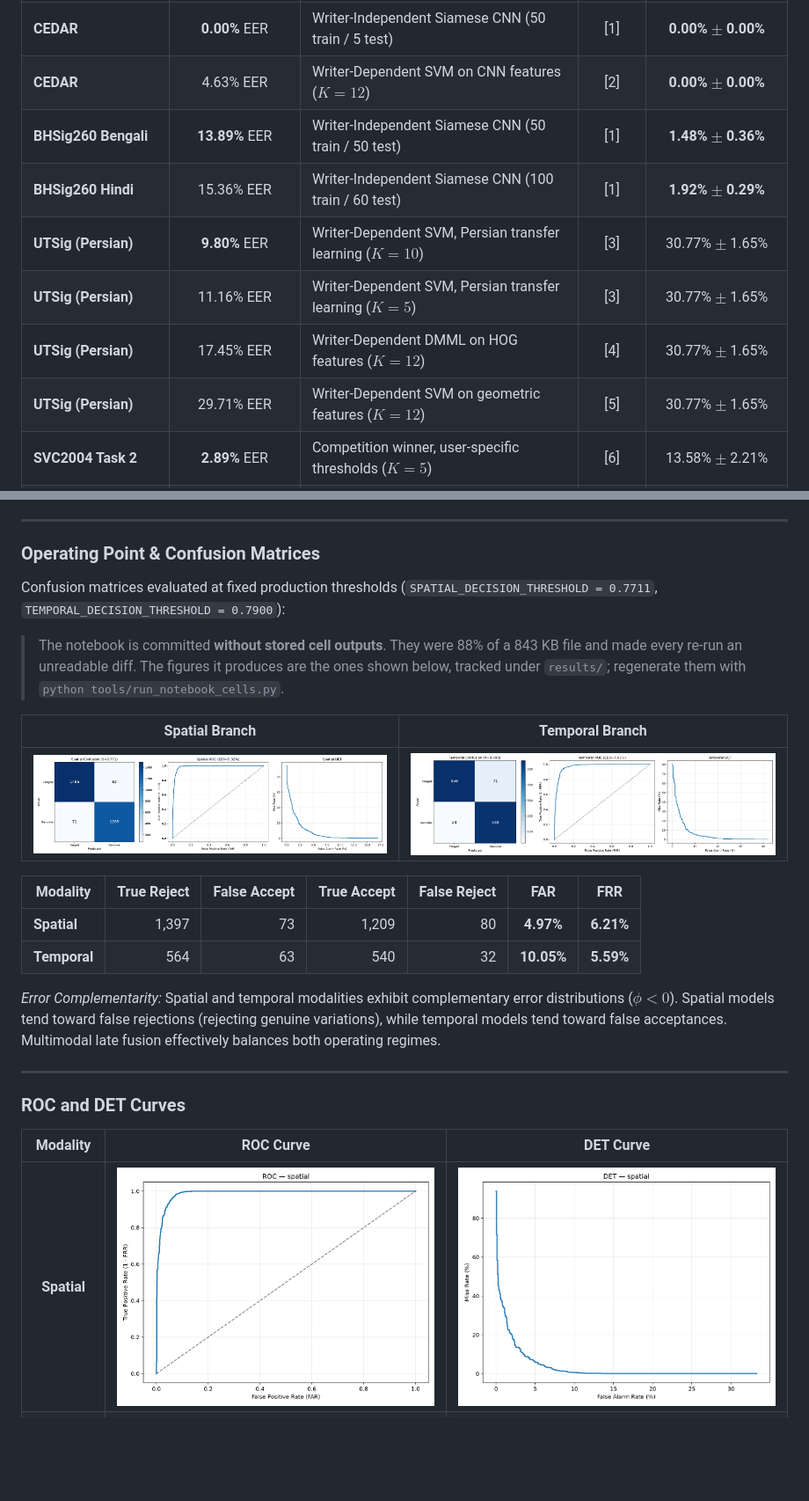
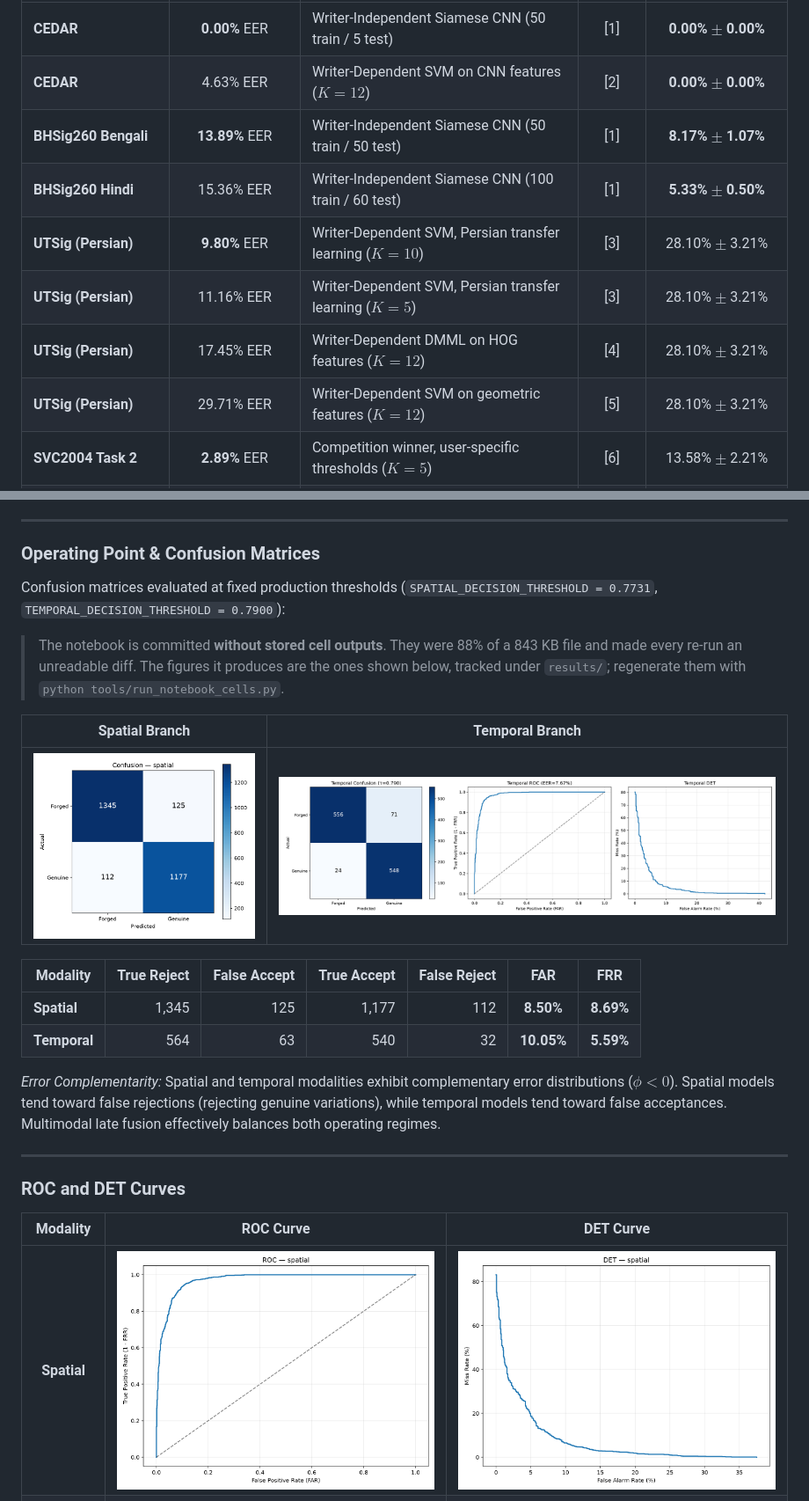
Before and after one commit to Rockeyxx/SigVerify, a Markdown page: README.md, 2 parts joined by grey strips. Shown at 88% size. Rendered like a GitHub page; pictures changed too: results/confusion_spatial.png, results/det_spatial.png, results/roc_spatial.png; blank space fills up the shorter version.

Commit message:
chore: update spatial decision threshold, evaluation metrics, and result plots

```diff
--- a/README.md
+++ b/README.md
@@ -291,12 +291,12 @@ The table below benchmarks this project against published state-of-the-art resul
 | ----------------------- | :-----------------: | -------------------------------------------------------- | :----: | :--------------------------: |
 | **CEDAR**               |    **0.00%** EER    | Writer-Independent Siamese CNN (50 train / 5 test)       |  [1]   |    **0.00% $\pm$ 0.00%**     |
 | **CEDAR**               |      4.63% EER      | Writer-Dependent SVM on CNN features ($K=12$)            |  [2]   |    **0.00% $\pm$ 0.00%**     |
-| **BHSig260 Bengali**    |   **13.89%** EER    | Writer-Independent Siamese CNN (50 train / 50 test)      |  [1]   |    **1.48% $\pm$ 0.36%**     |
-| **BHSig260 Hindi**      |     15.36% EER      | Writer-Independent Siamese CNN (100 train / 60 test)     |  [1]   |    **1.92% $\pm$ 0.29%**     |
-| **UTSig (Persian)**     |    **9.80%** EER    | Writer-Dependent SVM, Persian transfer learning ($K=10$) |  [3]   |      30.77% $\pm$ 1.65%      |
-| **UTSig (Persian)**     |     11.16% EER      | Writer-Dependent SVM, Persian transfer learning ($K=5$)  |  [3]   |      30.77% $\pm$ 1.65%      |
-| **UTSig (Persian)**     |     17.45% EER      | Writer-Dependent DMML on HOG features ($K=12$)           |  [4]   |      30.77% $\pm$ 1.65%      |
-| **UTSig (Persian)**     |     29.71% EER      | Writer-Dependent SVM on geometric features ($K=12$)      |  [5]   |      30.77% $\pm$ 1.65%      |
+| **BHSig260 Bengali**    |   **13.89%** EER    | Writer-Independent Siamese CNN (50 train / 50 test)      |  [1]   |    **8.17% $\pm$ 1.07%**     |
+| **BHSig260 Hindi**      |     15.36% EER      | Writer-Independent Siamese CNN (100 train / 60 test)     |  [1]   |    **5.33% $\pm$ 0.50%**     |
+| **UTSig (Persian)**     |    **9.80%** EER    | Writer-Dependent SVM, Persian transfer learning ($K=10$) |  [3]   |      28.10% $\pm$ 3.21%      |
+| **UTSig (Persian)**     |     11.16% EER      | Writer-Dependent SVM, Persian transfer learning ($K=5$)  |  [3]   |      28.10% $\pm$ 3.21%      |
+| **UTSig (Persian)**     |     17.45% EER      | Writer-Dependent DMML on HOG features ($K=12$)           |  [4]   |      28.10% $\pm$ 3.21%      |
+| **UTSig (Persian)**     |     29.71% EER      | Writer-Dependent SVM on geometric features ($K=12$)      |  [5]   |      28.10% $\pm$ 3.21%      |
 | **SVC2004 Task 2**      |    **2.89%** EER    | Competition winner, user-specific thresholds ($K=5$)     |  [6]   |      13.58% $\pm$ 2.21%      |
 | **SVC2004 Task 2**      |     77.00% Acc      | Writer-Independent Siamese CNN (35 train / 5 test)       |  [7]   |      13.58% $\pm$ 2.21%      |
 | **SigComp2011 Dutch**   |    _Competition_    | Multi-system reference benchmark                         |  [8]   |    **4.11% $\pm$ 1.03%**     |
@@ -365,7 +365,7 @@ Shipped weights evaluated on open corpora using `scripts/benchmark.py --enroll 5
 
 ### Operating Point & Confusion Matrices
 
-Confusion matrices evaluated at fixed production thresholds (`SPATIAL_DECISION_THRESHOLD = 0.7711`, `TEMPORAL_DECISION_THRESHOLD = 0.7900`):
+Confusion matrices evaluated at fixed production thresholds (`SPATIAL_DECISION_THRESHOLD = 0.7731`, `TEMPORAL_DECISION_THRESHOLD = 0.7900`):
 
 > The notebook is committed **without stored cell outputs**. They were 88% of a
 > 843 KB file and made every re-run an unreadable diff. The figures it produces
@@ -378,7 +378,7 @@ Confusion matrices evaluated at fixed production thresholds (`SPATIAL_DECISION_T
 
 | Modality     | True Reject | False Accept | True Accept | False Reject |    FAR     |    FRR     |
 | ------------ | ----------: | -----------: | ----------: | -----------: | :--------: | :--------: |
-| **Spatial**  |       1,397 |           73 |       1,209 |           80 | **4.97%**  | **6.21%**  |
+| **Spatial**  |       1,345 |          125 |       1,177 |          112 | **8.50%**  | **8.69%**  |
 | **Temporal** |         564 |           63 |         540 |           32 | **10.05%** | **5.59%**  |
 
 _Error Complementarity:_ Spatial and temporal modalities exhibit complementary error distributions ($\phi < 0$). Spatial models tend toward false rejections (rejecting genuine variations), while temporal models tend toward false acceptances. Multimodal late fusion effectively balances both operating regimes.
```
Also changed, not shown: other parts of README.md (+9 -9 lines), 1 other file.
